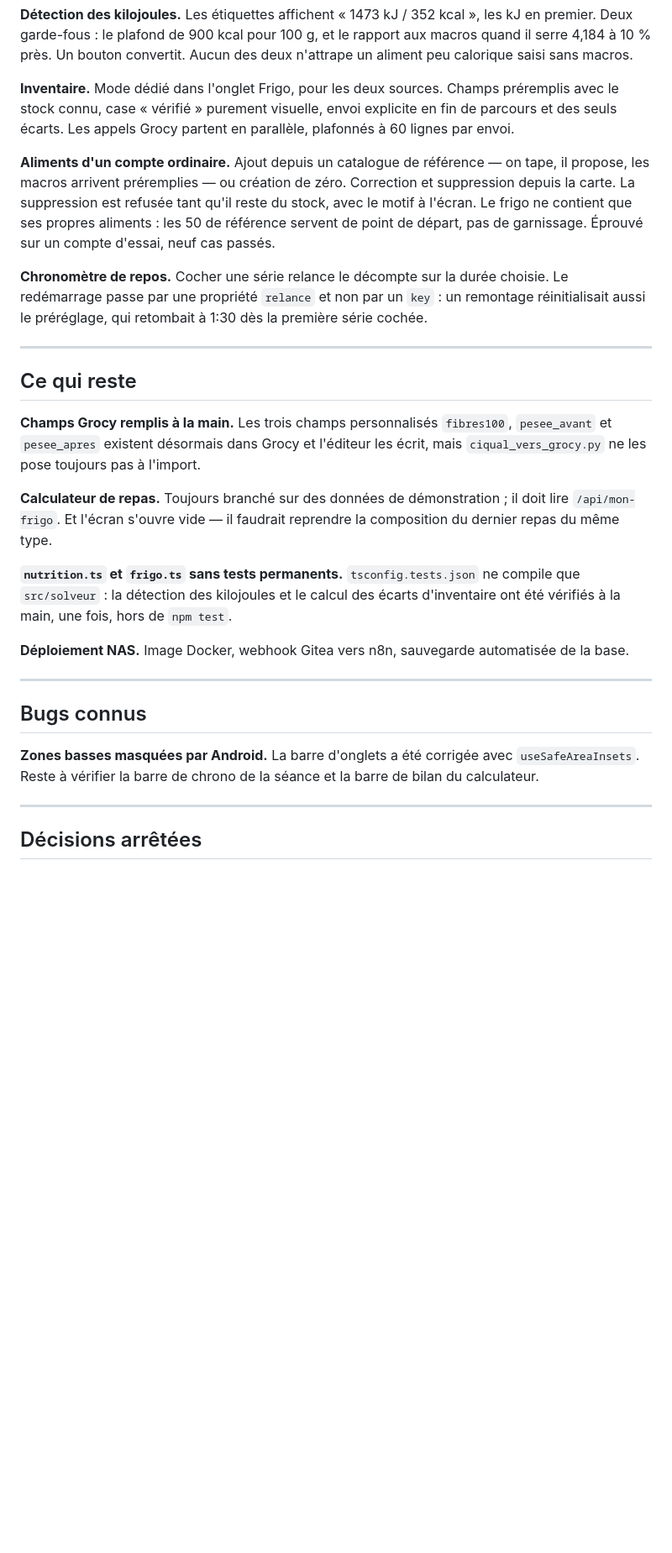
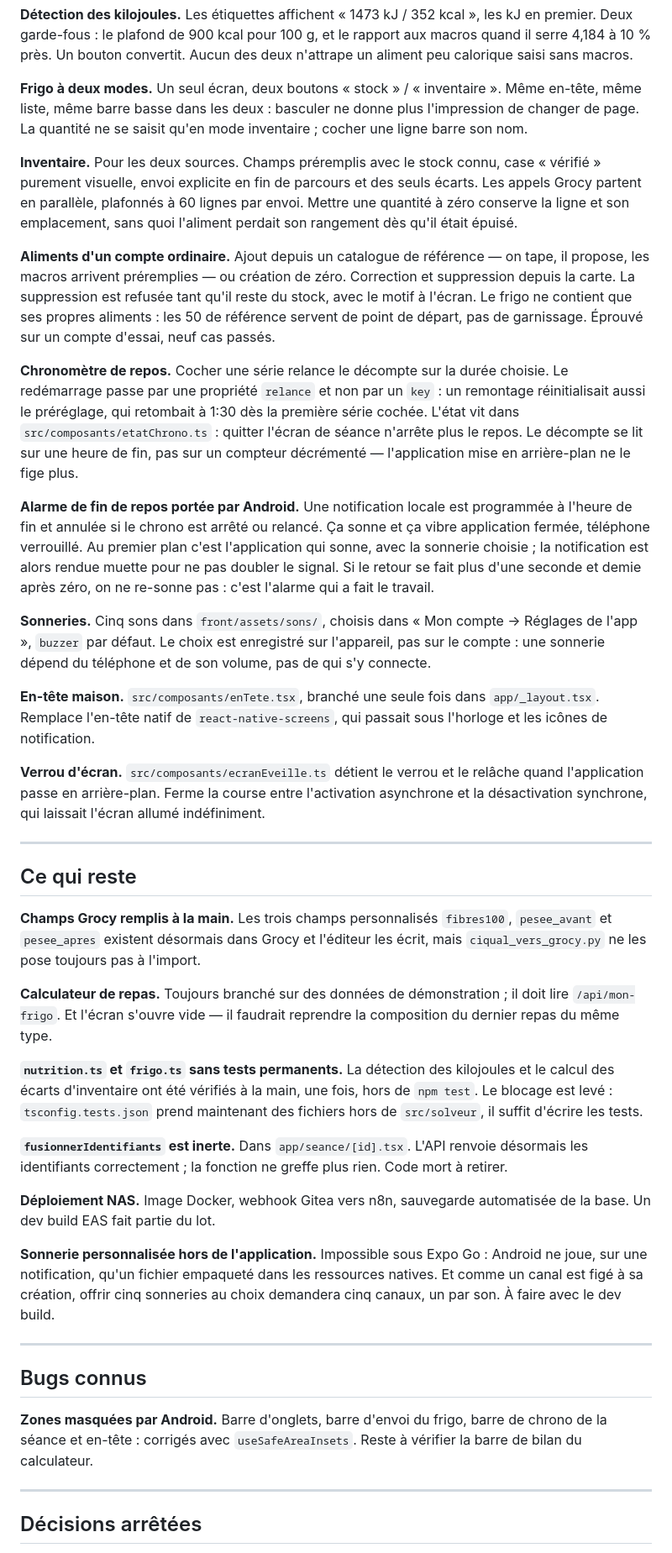
Before and after one commit to mickaelpol/fitcarnet, a Markdown page: ETAT.md, the part around one of its changes. Shown at 84% size. Drawn GitHub-style; blank space fills up the shorter version.

Commit message:
ETAT.md a jour : trois sessions de travail et cinq pieges documentes

```diff
--- a/ETAT.md
+++ b/ETAT.md
@@ -53,10 +64,16 @@ les kJ en premier. Deux garde-fous : le plafond de 900 kcal pour 100 g, et le
 rapport aux macros quand il serre 4,184 à 10 % près. Un bouton convertit.
 Aucun des deux n'attrape un aliment peu calorique saisi sans macros.
 
-**Inventaire.** Mode dédié dans l'onglet Frigo, pour les deux sources. Champs
-préremplis avec le stock connu, case « vérifié » purement visuelle, envoi
-explicite en fin de parcours et des seuls écarts. Les appels Grocy partent en
-parallèle, plafonnés à 60 lignes par envoi.
+**Frigo à deux modes.** Un seul écran, deux boutons « stock » / « inventaire ».
+Même en-tête, même liste, même barre basse dans les deux : basculer ne donne
+plus l'impression de changer de page. La quantité ne se saisit qu'en mode
+inventaire ; cocher une ligne barre son nom.
+
+**Inventaire.** Pour les deux sources. Champs préremplis avec le stock connu,
+case « vérifié » purement visuelle, envoi explicite en fin de parcours et des
+seuls écarts. Les appels Grocy partent en parallèle, plafonnés à 60 lignes par
+envoi. Mettre une quantité à zéro conserve la ligne et son emplacement, sans
+quoi l'aliment perdait son rangement dès qu'il était épuisé.
 
 **Aliments d'un compte ordinaire.** Ajout depuis un catalogue de référence —
 on tape, il propose, les macros arrivent préremplies — ou création de zéro.
@@ -68,7 +85,32 @@ garnissage. Éprouvé sur un compte d'essai, neuf cas passés.
 **Chronomètre de repos.** Cocher une série relance le décompte sur la durée
 choisie. Le redémarrage passe par une propriété `relance` et non par un
 `key` : un remontage réinitialisait aussi le préréglage, qui retombait à
-1:30 dès la première série cochée.
+1:30 dès la première série cochée. L'état vit dans
+`src/composants/etatChrono.ts` : quitter l'écran de séance n'arrête plus le
+repos. Le décompte se lit sur une heure de fin, pas sur un compteur
+décrémenté — l'application mise en arrière-plan ne le fige plus.
+
+**Alarme de fin de repos portée par Android.** Une notification locale est
+programmée à l'heure de fin et annulée si le chrono est arrêté ou relancé.
+Ça sonne et ça vibre application fermée, téléphone verrouillé. Au premier
+plan c'est l'application qui sonne, avec la sonnerie choisie ; la
+notification est alors rendue muette pour ne pas doubler le signal. Si le
+retour se fait plus d'une seconde et demie après zéro, on ne re-sonne pas :
+c'est l'alarme qui a fait le travail.
+
+**Sonneries.** Cinq sons dans `front/assets/sons/`, choisis dans
+« Mon compte → Réglages de l'app », `buzzer` par défaut. Le choix est
+enregistré sur l'appareil, pas sur le compte : une sonnerie dépend du
+téléphone et de son volume, pas de qui s'y connecte.
+
+**En-tête maison.** `src/composants/enTete.tsx`, branché une seule fois dans
+`app/_layout.tsx`. Remplace l'en-tête natif de `react-native-screens`, qui
+passait sous l'horloge et les icônes de notification.
+
+**Verrou d'écran.** `src/composants/ecranEveille.ts` détient le verrou et le
+relâche quand l'application passe en arrière-plan. Ferme la course entre
+l'activation asynchrone et la désactivation synchrone, qui laissait l'écran
+allumé indéfiniment.
 
 ---
 
@@ -83,20 +125,32 @@ l'import.
 il doit lire `/api/mon-frigo`. Et l'écran s'ouvre vide — il faudrait
 reprendre la composition du dernier repas du même type.
 
-**`nutrition.ts` et `frigo.ts` sans tests permanents.** `tsconfig.tests.json`
-ne compile que `src/solveur` : la détection des kilojoules et le calcul des
-écarts d'inventaire ont été vérifiés à la main, une fois, hors de `npm test`.
+**`nutrition.ts` et `frigo.ts` sans tests permanents.** La détection des
+kilojoules et le calcul des écarts d'inventaire ont été vérifiés à la main,
+une fois, hors de `npm test`. Le blocage est levé : `tsconfig.tests.json`
+prend maintenant des fichiers hors de `src/solveur`, il suffit d'écrire les
+tests.
+
+**`fusionnerIdentifiants` est inerte.** Dans `app/seance/[id].tsx`. L'API
+renvoie désormais les identifiants correctement ; la fonction ne greffe plus
+rien. Code mort à retirer.
 
 **Déploiement NAS.** Image Docker, webhook Gitea vers n8n, sauvegarde
-automatisée de la base.
+automatisée de la base. Un dev build EAS fait partie du lot.
+
+**Sonnerie personnalisée hors de l'application.** Impossible sous Expo Go :
+Android ne joue, sur une notification, qu'un fichier empaqueté dans les
+ressources natives. Et comme un canal est figé à sa création, offrir cinq
+sonneries au choix demandera cinq canaux, un par son. À faire avec le dev
+build.
 
 ---
 
 ## Bugs connus
 
-**Zones basses masquées par Android.** La barre d'onglets a été corrigée avec
-`useSafeAreaInsets`. Reste à vérifier la barre de chrono de la séance et la
-barre de bilan du calculateur.
+**Zones masquées par Android.** Barre d'onglets, barre d'envoi du frigo,
+barre de chrono de la séance et en-tête : corrigés avec `useSafeAreaInsets`.
+Reste à vérifier la barre de bilan du calculateur.
 
 ---
 
```
Also changed, not shown: other parts of ETAT.md (+53 -2 lines).
